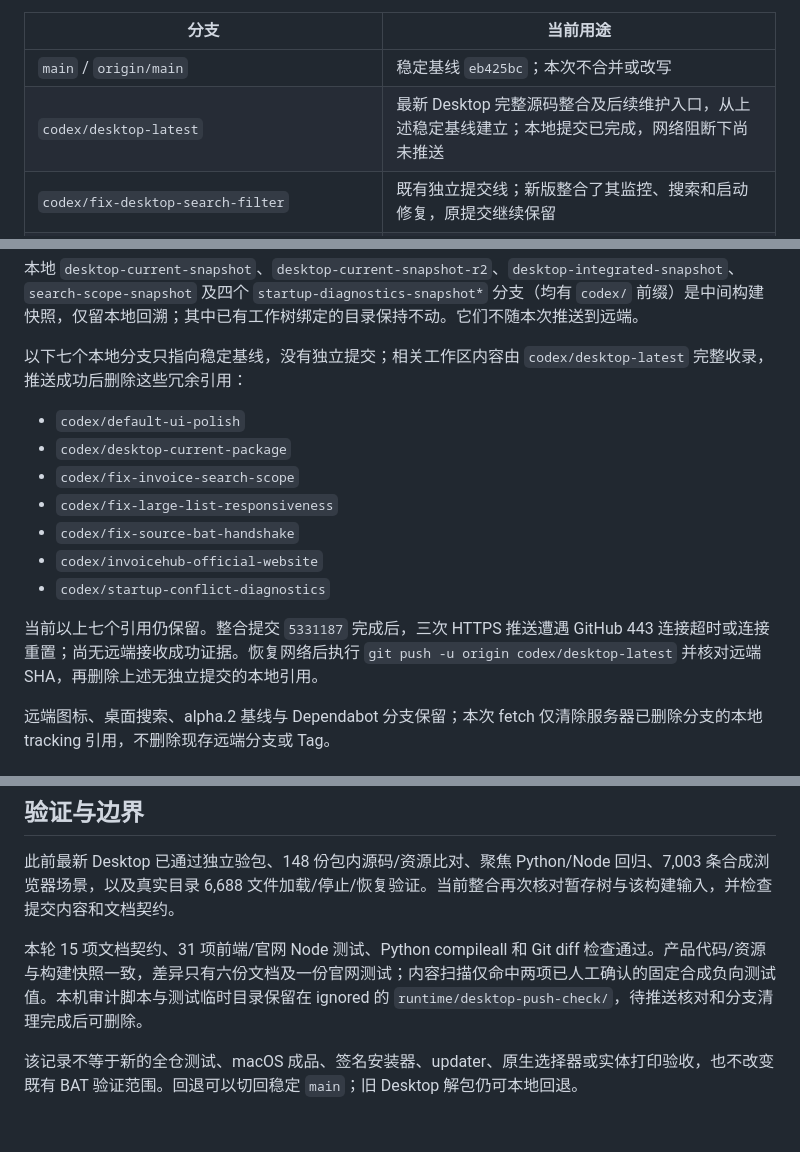
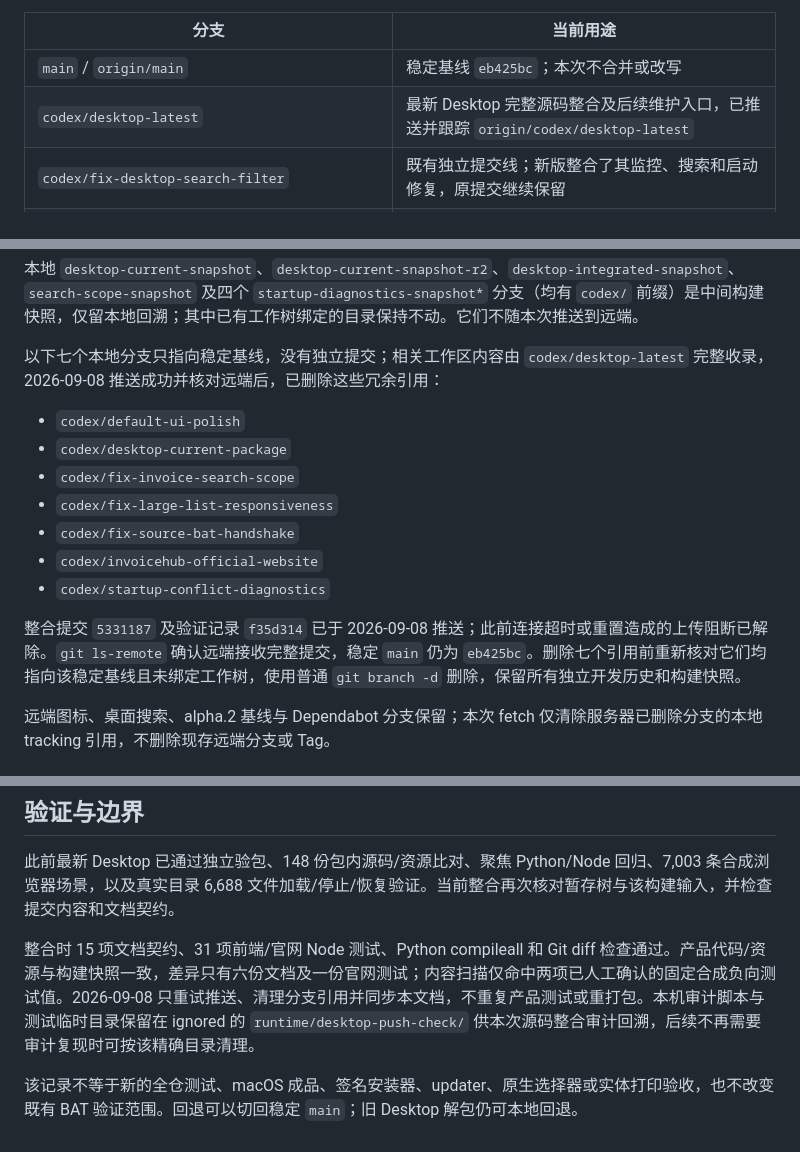
Before and after one commit to lyc1126/InvoiceHub, a Markdown page: docs/BRANCH_STATUS.md, 3 parts joined by grey strips. Rendered like a GitHub page.

```diff
--- a/docs/BRANCH_STATUS.md
+++ b/docs/BRANCH_STATUS.md
@@ -5,7 +5,7 @@
 | 分支 | 当前用途 |
 |---|---|
 | `main` / `origin/main` | 稳定基线 `eb425bc`；本次不合并或改写 |
-| `codex/desktop-latest` | 最新 Desktop 完整源码整合及后续维护入口，从上述稳定基线建立；本地提交已完成，网络阻断下尚未推送 |
+| `codex/desktop-latest` | 最新 Desktop 完整源码整合及后续维护入口，已推送并跟踪 `origin/codex/desktop-latest` |
 | `codex/fix-desktop-search-filter` | 既有独立提交线；新版整合了其监控、搜索和启动修复，原提交继续保留 |
 | `codex/simplify-windows-portable` | 早期 Windows 打包与验收提交；上游分支已删除，本地保留回溯 |
 | `codex/windows-app-icon-integration`、`codex/about-links`、`codex/print-popup-permission` | 图标、关于链接和打印许可来源，保留独立历史，不作为最新版开发入口 |
@@ -14,7 +14,7 @@
 
 本地 `desktop-current-snapshot`、`desktop-current-snapshot-r2`、`desktop-integrated-snapshot`、`search-scope-snapshot` 及四个 `startup-diagnostics-snapshot*` 分支（均有 `codex/` 前缀）是中间构建快照，仅留本地回溯；其中已有工作树绑定的目录保持不动。它们不随本次推送到远端。
 
-以下七个本地分支只指向稳定基线，没有独立提交；相关工作区内容由 `codex/desktop-latest` 完整收录，推送成功后删除这些冗余引用：
+以下七个本地分支只指向稳定基线，没有独立提交；相关工作区内容由 `codex/desktop-latest` 完整收录，2026-09-08 推送成功并核对远端后，已删除这些冗余引用：
 
 - `codex/default-ui-polish`
 - `codex/desktop-current-package`
@@ -24,7 +24,7 @@
 - `codex/invoicehub-official-website`
 - `codex/startup-conflict-diagnostics`
 
-当前以上七个引用仍保留。整合提交 `5331187` 完成后，三次 HTTPS 推送遭遇 GitHub 443 连接超时或连接重置；尚无远端接收成功证据。恢复网络后执行 `git push -u origin codex/desktop-latest` 并核对远端 SHA，再删除上述无独立提交的本地引用。
+整合提交 `5331187` 及验证记录 `f35d314` 已于 2026-09-08 推送；此前连接超时或重置造成的上传阻断已解除。`git ls-remote` 确认远端接收完整提交，稳定 `main` 仍为 `eb425bc`。删除七个引用前重新核对它们均指向该稳定基线且未绑定工作树，使用普通 `git branch -d` 删除，保留所有独立开发历史和构建快照。
 
 远端图标、桌面搜索、alpha.2 基线与 Dependabot 分支保留；本次 fetch 仅清除服务器已删除分支的本地 tracking 引用，不删除现存远端分支或 Tag。
 
@@ -38,6 +38,6 @@
 
 此前最新 Desktop 已通过独立验包、148 份包内源码/资源比对、聚焦 Python/Node 回归、7,003 条合成浏览器场景，以及真实目录 6,688 文件加载/停止/恢复验证。当前整合再次核对暂存树与该构建输入，并检查提交内容和文档契约。
 
-本轮 15 项文档契约、31 项前端/官网 Node 测试、Python compileall 和 Git diff 检查通过。产品代码/资源与构建快照一致，差异只有六份文档及一份官网测试；内容扫描仅命中两项已人工确认的固定合成负向测试值。本机审计脚本与测试临时目录保留在 ignored 的 `runtime/desktop-push-check/`，待推送核对和分支清理完成后可删除。
+整合时 15 项文档契约、31 项前端/官网 Node 测试、Python compileall 和 Git diff 检查通过。产品代码/资源与构建快照一致，差异只有六份文档及一份官网测试；内容扫描仅命中两项已人工确认的固定合成负向测试值。2026-09-08 只重试推送、清理分支引用并同步本文档，不重复产品测试或重打包。本机审计脚本与测试临时目录保留在 ignored 的 `runtime/desktop-push-check/` 供本次源码整合审计回溯，后续不再需要审计复现时可按该精确目录清理。
 
 该记录不等于新的全仓测试、macOS 成品、签名安装器、updater、原生选择器或实体打印验收，也不改变既有 BAT 验证范围。回退可以切回稳定 `main`；旧 Desktop 解包仍可本地回退。
```
Also changed, not shown: other parts of docs/BRANCH_STATUS.md (+1 -1 lines), CHANGELOG.md (+6 -0 lines).
